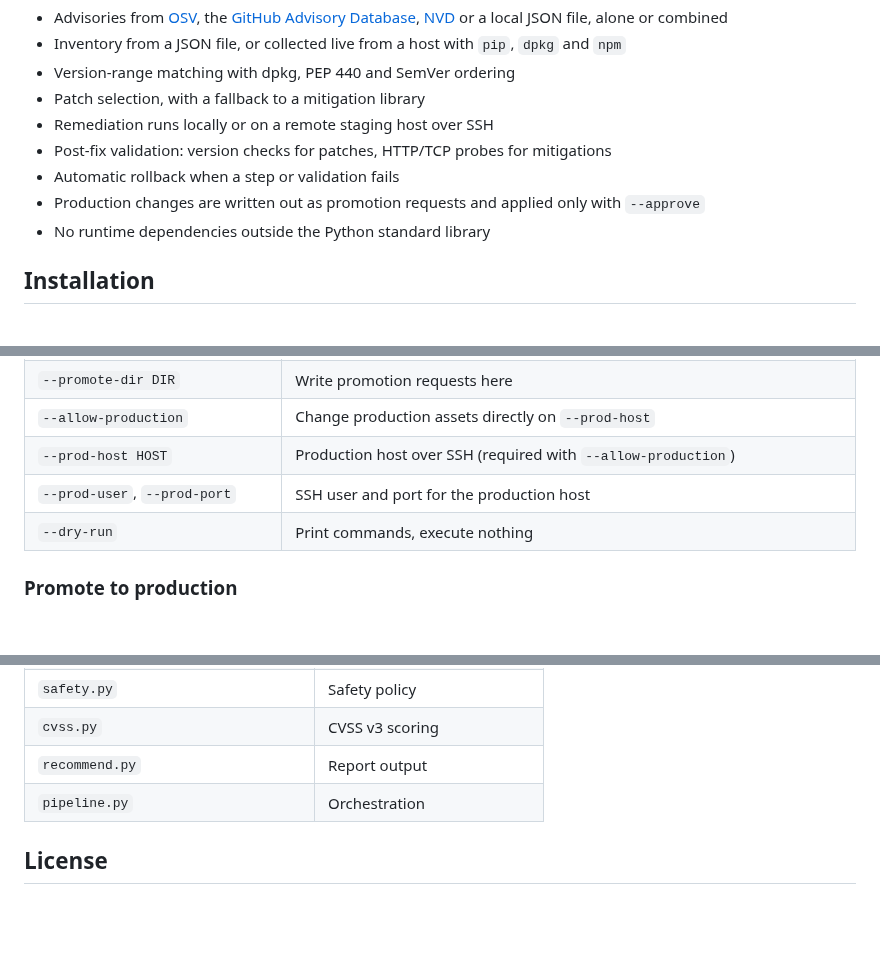
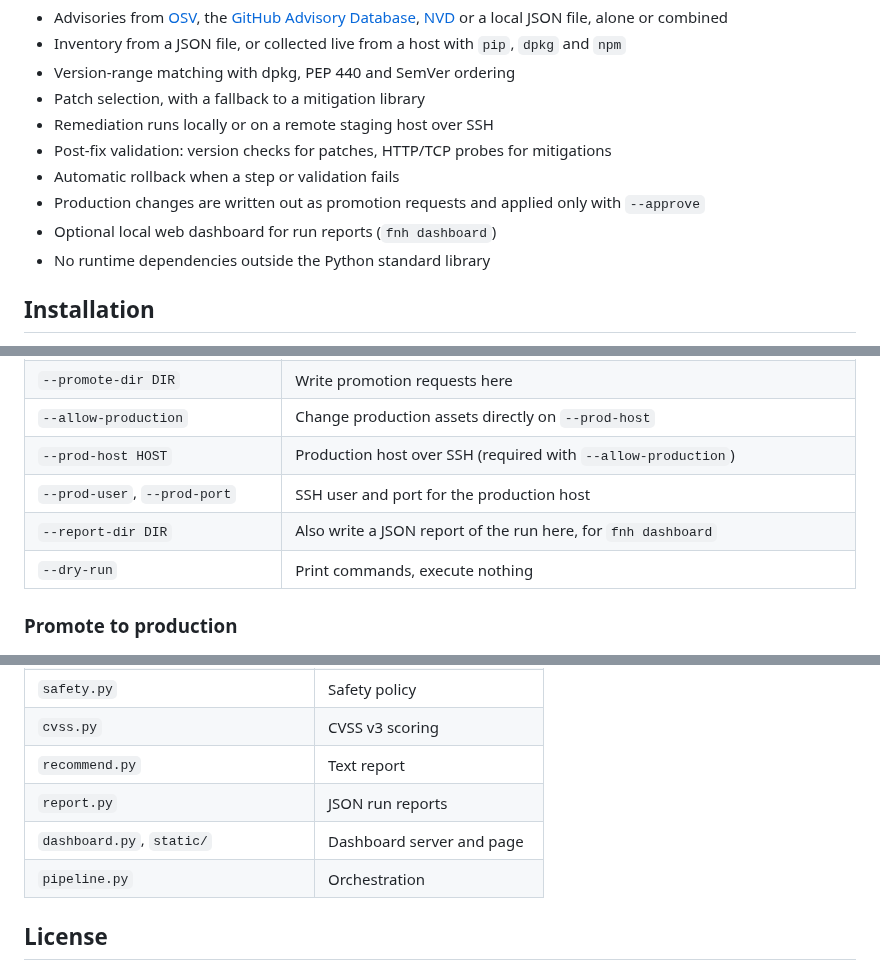
Before and after one commit to 0xFulgrim/FNH, a Markdown page: README.md, 3 parts joined by grey strips. Rendered like a GitHub page; blank space fills up the shorter version.

```diff
--- a/README.md
+++ b/README.md
@@ -20,6 +20,7 @@ It is meant for infrastructure you own and operate.
 - Post-fix validation: version checks for patches, HTTP/TCP probes for mitigations
 - Automatic rollback when a step or validation fails
 - Production changes are written out as promotion requests and applied only with `--approve`
+- Optional local web dashboard for run reports (`fnh dashboard`)
 - No runtime dependencies outside the Python standard library
 
 ## Installation
@@ -114,6 +115,7 @@ error stops the run with exit code 2 before anything is changed.
 | `--allow-production` | Change production assets directly on `--prod-host` |
 | `--prod-host HOST` | Production host over SSH (required with `--allow-production`) |
 | `--prod-user`, `--prod-port` | SSH user and port for the production host |
+| `--report-dir DIR` | Also write a JSON report of the run here, for `fnh dashboard` |
 | `--dry-run` | Print commands, execute nothing |
 
 ### Promote to production
@@ -283,7 +322,9 @@ Tests use injected transports and runners, so they run without network access or
 | `promote.py` | Promotion requests |
 | `safety.py` | Safety policy |
 | `cvss.py` | CVSS v3 scoring |
-| `recommend.py` | Report output |
+| `recommend.py` | Text report |
+| `report.py` | JSON run reports |
+| `dashboard.py`, `static/` | Dashboard server and page |
 | `pipeline.py` | Orchestration |
 
 ## License
```
Also changed, not shown: other parts of README.md (+37 -0 lines), docs/dashboard.png (added), 8 other files.
